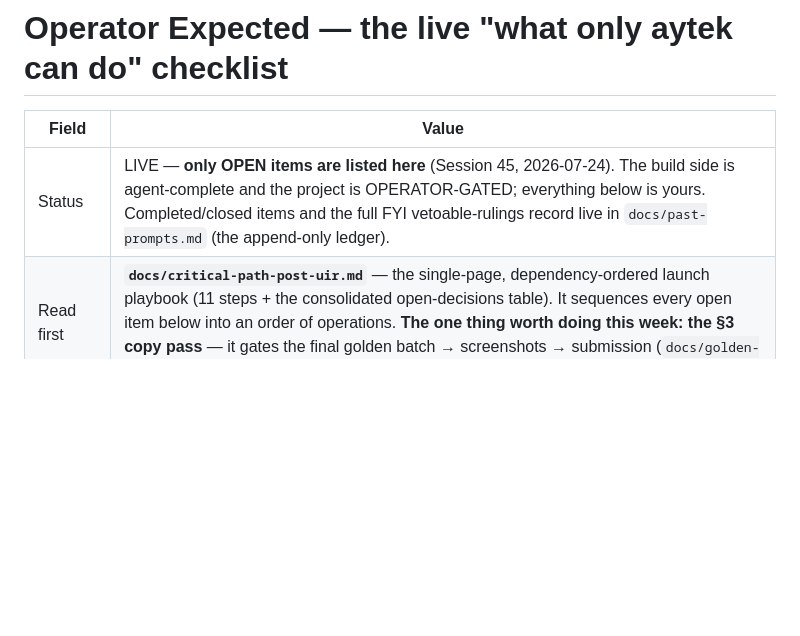
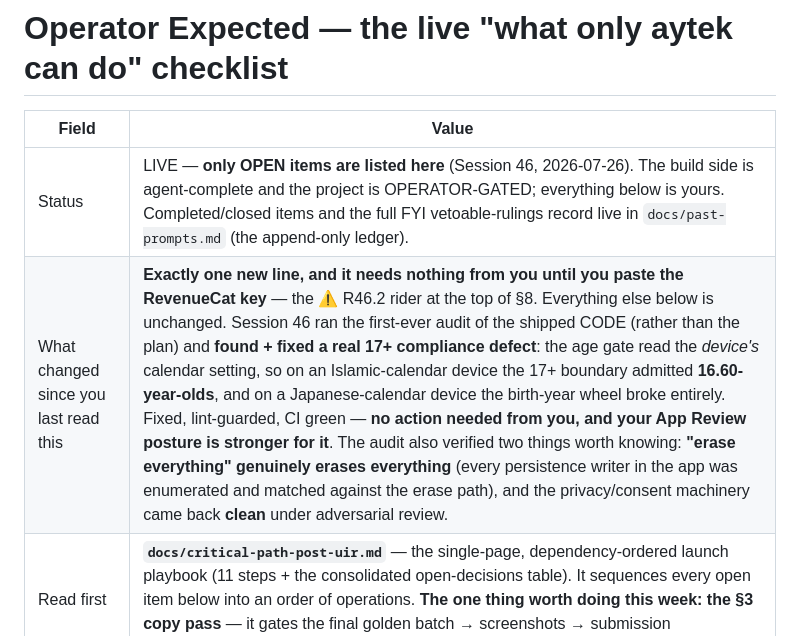
Before and after one commit to aytekXR/unhooked-quit-widget, a Markdown page: docs/operator-expected.md, the part around the change. Rendered like a GitHub page; blank space fills up the shorter version.

```diff
--- a/docs/operator-expected.md
+++ b/docs/operator-expected.md
@@ -2,7 +2,8 @@
 
 | Field | Value |
 |---|---|
-| Status | LIVE — **only OPEN items are listed here** (Session 45, 2026-07-24). The build side is agent-complete and the project is OPERATOR-GATED; everything below is yours. Completed/closed items and the full FYI vetoable-rulings record live in `docs/past-prompts.md` (the append-only ledger). |
+| Status | LIVE — **only OPEN items are listed here** (Session 46, 2026-07-26). The build side is agent-complete and the project is OPERATOR-GATED; everything below is yours. Completed/closed items and the full FYI vetoable-rulings record live in `docs/past-prompts.md` (the append-only ledger). |
+| What changed since you last read this | **Exactly one new line, and it needs nothing from you until you paste the RevenueCat key** — the ⚠️ R46.2 rider at the top of §8. Everything else below is unchanged. Session 46 ran the first-ever audit of the shipped CODE (rather than the plan) and **found + fixed a real 17+ compliance defect**: the age gate read the *device's* calendar setting, so on an Islamic-calendar device the 17+ boundary admitted **16.60-year-olds**, and on a Japanese-calendar device the birth-year wheel broke entirely. Fixed, lint-guarded, CI green — **no action needed from you, and your App Review posture is stronger for it**. The audit also verified two things worth knowing: **"erase everything" genuinely erases everything** (every persistence writer in the app was enumerated and matched against the erase path), and the privacy/consent machinery came back **clean** under adversarial review. |
 | Read first | **`docs/critical-path-post-uir.md`** — the single-page, dependency-ordered launch playbook (11 steps + the consolidated open-decisions table). It sequences every open item below into an order of operations. **The one thing worth doing this week: the §3 copy pass** — it gates the final golden batch → screenshots → submission (`docs/golden-batch.md` + the file-by-file `docs/copy-pass-checklist.md`). |
 | Rule for agents | Update this file at session end alongside `resume-prompt.md`. **Keep it OPEN-items-only** — when an item closes, DELETE it here and record the closure in the `past-prompts.md` ledger; never re-accrete session history, closed-section stubs, or FYI narrative. Section numbers are kept stable (gaps are fine) because other docs cross-reference §3/§7/§8. TRACKED in `docs/` so the operator can read it anywhere. |
 
```
Also changed, not shown: docs/resume-prompt.md (+10 -0 lines).
